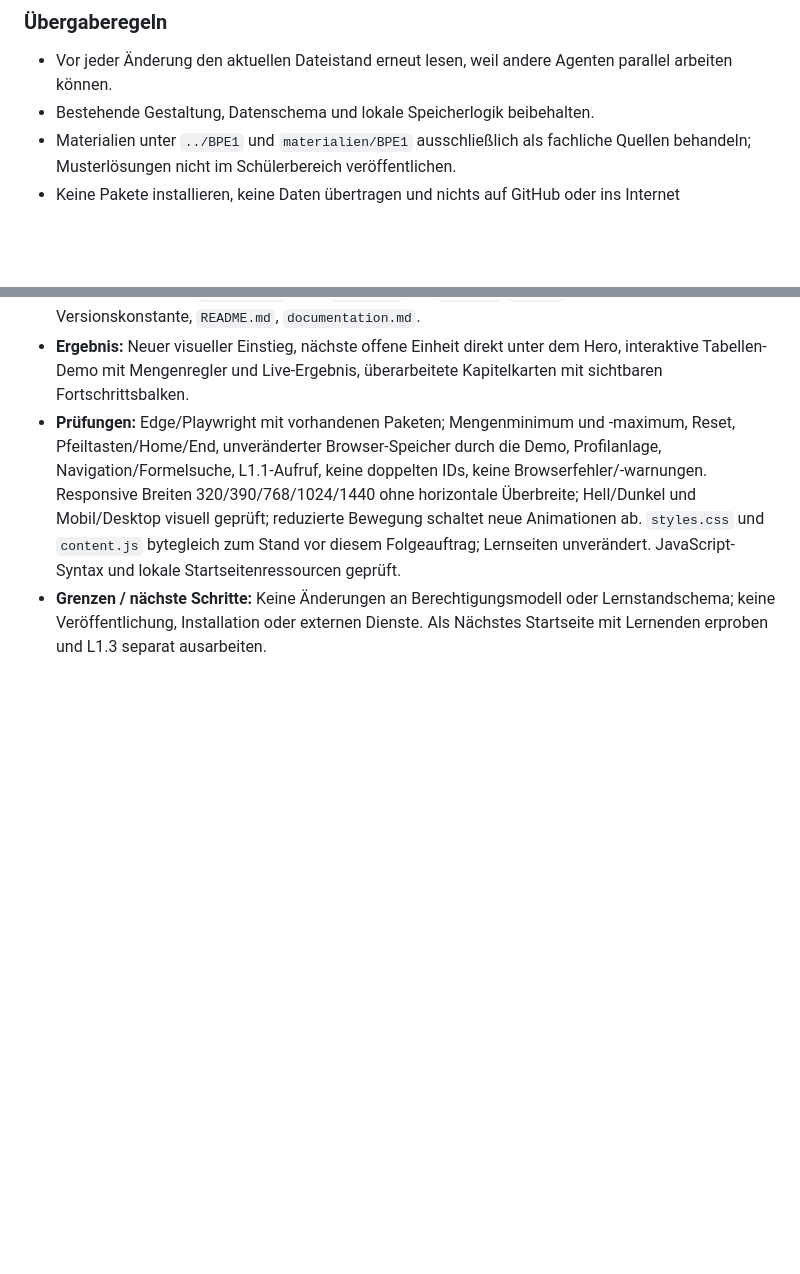
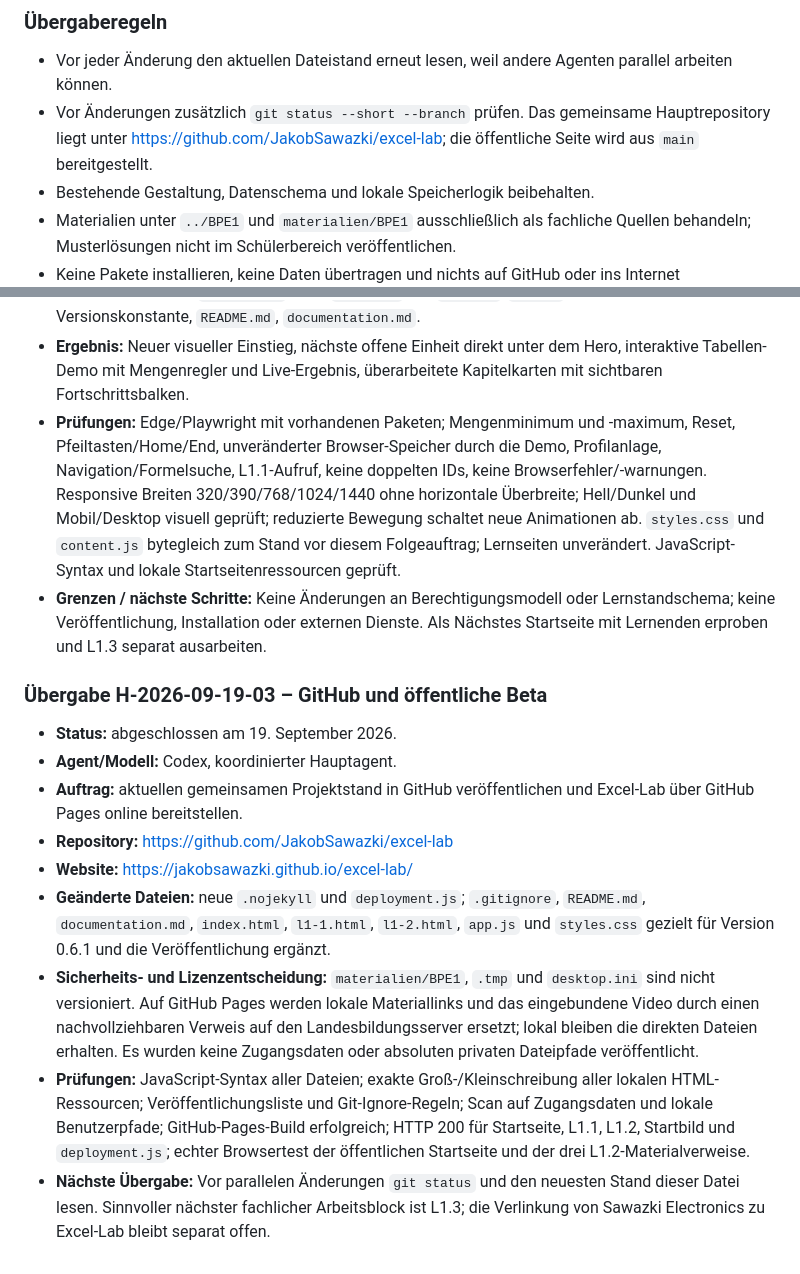
Before and after one commit to JakobSawazki/excel-lab, a Markdown page: documentation.md, 2 parts joined by grey strips. Drawn GitHub-style; blank space fills up the shorter version.

Commit message:
Document GitHub Pages release and agent handoff

```diff
--- a/documentation.md
+++ b/documentation.md
@@ -495,6 +495,10 @@ unabhängigen Änderungen anderer Agenten.
 
 - Vor jeder Änderung den aktuellen Dateistand erneut lesen, weil andere
   Agenten parallel arbeiten können.
+- Vor Änderungen zusätzlich `git status --short --branch` prüfen. Das
+  gemeinsame Hauptrepository liegt unter
+  <https://github.com/JakobSawazki/excel-lab>; die öffentliche Seite wird aus
+  `main` bereitgestellt.
 - Bestehende Gestaltung, Datenschema und lokale Speicherlogik beibehalten.
 - Materialien unter `../BPE1` und `materialien/BPE1` ausschließlich als
   fachliche Quellen behandeln; Musterlösungen nicht im Schülerbereich
@@ -633,3 +637,31 @@ Offene Punkte / nächste Übergabe:
 - **Grenzen / nächste Schritte:** Keine Änderungen an Berechtigungsmodell oder
   Lernstandschema; keine Veröffentlichung, Installation oder externen Dienste.
   Als Nächstes Startseite mit Lernenden erproben und L1.3 separat ausarbeiten.
+
+### Übergabe H-2026-09-19-03 – GitHub und öffentliche Beta
+
+- **Status:** abgeschlossen am 19. September 2026.
+- **Agent/Modell:** Codex, koordinierter Hauptagent.
+- **Auftrag:** aktuellen gemeinsamen Projektstand in GitHub veröffentlichen und
+  Excel-Lab über GitHub Pages online bereitstellen.
+- **Repository:** <https://github.com/JakobSawazki/excel-lab>
+- **Website:** <https://jakobsawazki.github.io/excel-lab/>
+- **Geänderte Dateien:** neue `.nojekyll` und `deployment.js`; `.gitignore`,
+  `README.md`, `documentation.md`, `index.html`, `l1-1.html`, `l1-2.html`,
+  `app.js` und `styles.css` gezielt für Version 0.6.1 und die Veröffentlichung
+  ergänzt.
+- **Sicherheits- und Lizenzentscheidung:** `materialien/BPE1`, `.tmp` und
+  `desktop.ini` sind nicht versioniert. Auf GitHub Pages werden lokale
+  Materiallinks und das eingebundene Video durch einen nachvollziehbaren
+  Verweis auf den Landesbildungsserver ersetzt; lokal bleiben die direkten
+  Dateien erhalten. Es wurden keine Zugangsdaten oder absoluten privaten
+  Dateipfade veröffentlicht.
+- **Prüfungen:** JavaScript-Syntax aller Dateien; exakte Groß-/Kleinschreibung
+  aller lokalen HTML-Ressourcen; Veröffentlichungsliste und Git-Ignore-Regeln;
+  Scan auf Zugangsdaten und lokale Benutzerpfade; GitHub-Pages-Build erfolgreich;
+  HTTP 200 für Startseite, L1.1, L1.2, Startbild und `deployment.js`; echter
+  Browsertest der öffentlichen Startseite und der drei L1.2-Materialverweise.
+- **Nächste Übergabe:** Vor parallelen Änderungen `git status` und den neuesten
+  Stand dieser Datei lesen. Sinnvoller nächster fachlicher Arbeitsblock ist
+  L1.3; die Verlinkung von Sawazki Electronics zu Excel-Lab bleibt separat
+  offen.
```
